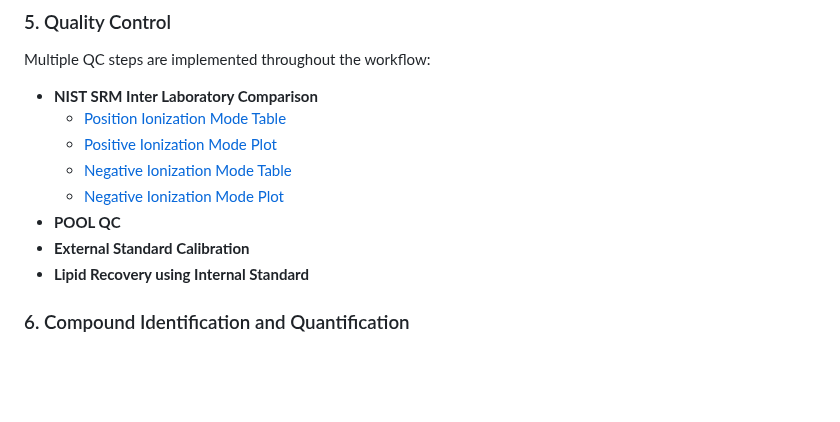
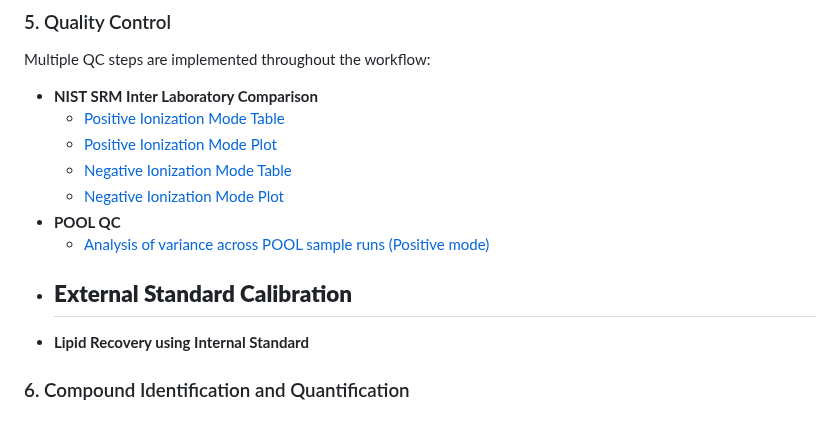
Before and after one commit to Samratacad/Soil_Lipidomics, a Markdown page: README.md, the part around the change. Drawn GitHub-style; blank space fills up the shorter version.

```diff
--- a/README.md
+++ b/README.md
@@ -116,12 +116,14 @@ S5. [Recovery percentage internal standards]
 Multiple QC steps are implemented throughout the workflow:
 
 - **NIST SRM Inter Laboratory Comparison**
-  - [Position Ionization Mode Table](supplementary/Soil_lipidomics_SRM1950.pdf)
+  - [Positive Ionization Mode Table](supplementary/Soil_lipidomics_SRM1950.pdf)
   - [Positive Ionization Mode Plot](supplementary/Soil_lipidomcis_NISTSRM1950.png)
   - [Negative Ionization Mode Table]()
   - [Negative Ionization Mode Plot]()
 - **POOL QC**
+  - [Analysis of variance across POOL sample runs (Positive mode)](supplementary/QC_percentage_differences_plot_with_threshold_neg.pdf)
 - **External Standard Calibration**
+  -
 - **Lipid Recovery using Internal Standard**
 
 ### 6. Compound Identification and Quantification
```
